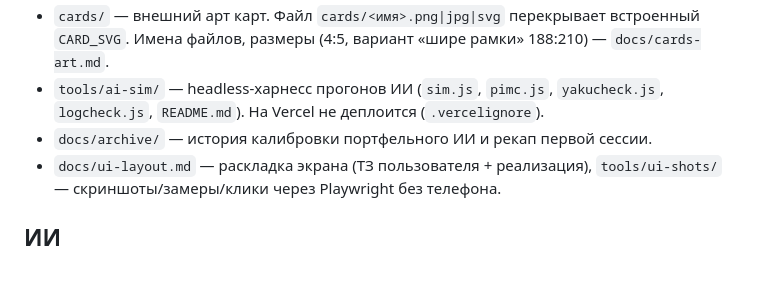
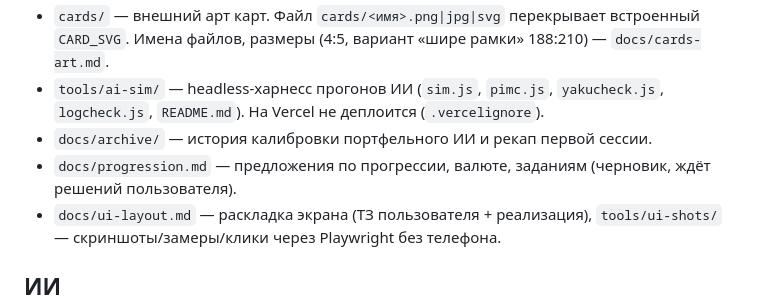
Before and after one commit to AssaHop/kittyfooda, a Markdown page: CLAUDE.md, the part around the change. Rendered like a GitHub page; blank space fills up the shorter version.

```diff
--- a/CLAUDE.md
+++ b/CLAUDE.md
@@ -19,6 +19,7 @@
 - `tools/ai-sim/` — headless-харнесс прогонов ИИ (`sim.js`, `pimc.js`, `yakucheck.js`, `logcheck.js`, `README.md`).
   На Vercel не деплоится (`.vercelignore`).
 - `docs/archive/` — история калибровки портфельного ИИ и рекап первой сессии.
+- `docs/progression.md` — предложения по прогрессии, валюте, заданиям (черновик, ждёт решений пользователя).
 - `docs/ui-layout.md` — раскладка экрана (ТЗ пользователя + реализация), `tools/ui-shots/` — скриншоты/замеры/клики
   через Playwright без телефона.
 
```
Also changed, not shown: docs/progression.md (added, +152 -0 lines).
